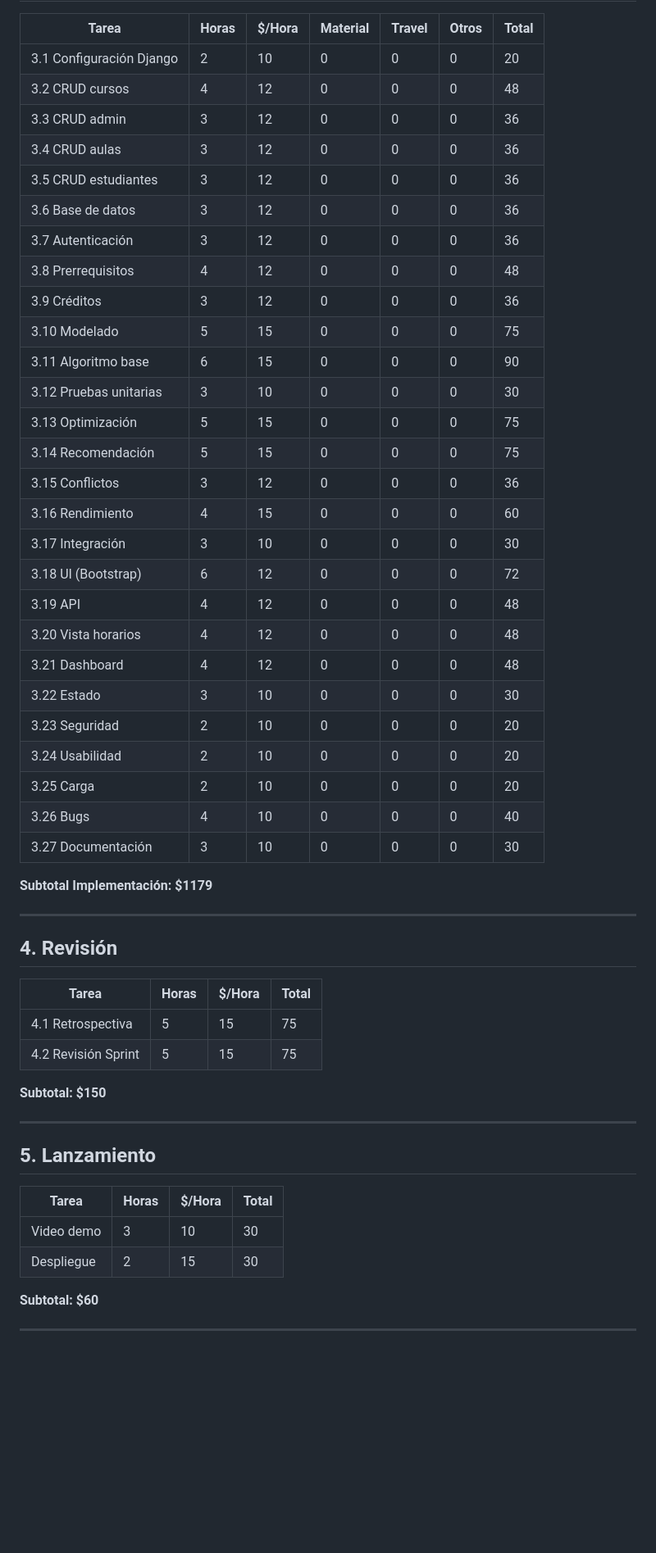
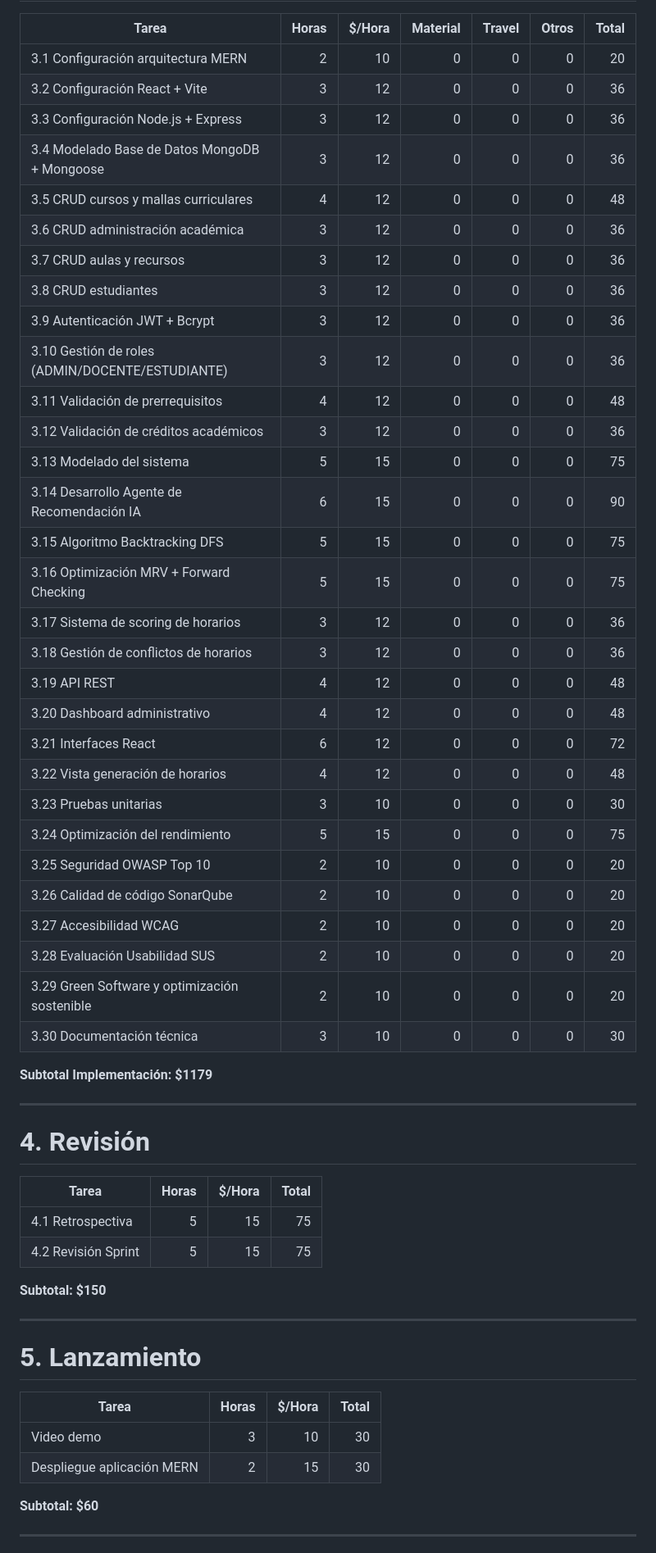
Before and after one commit to 71405245/FIN_DE_CURSO, a Markdown page: docs/presupuesto.md, the part around one of its changes. Shown at 82% size. Rendered like a GitHub page; blank space fills up the shorter version.

Commit message:
Actualización de presupuestos

```diff
--- a/docs/presupuesto.md
+++ b/docs/presupuesto.md
@@ -35,42 +35,45 @@
 
 | Tarea | Horas | $/Hora | Material | Travel | Otros | Total |
-|------|------|--------|----------|--------|-------|------|
-| 3.1 Configuración Django | 2 | 10 | 0 | 0 | 0 | 20 |
-| 3.2 CRUD cursos | 4 | 12 | 0 | 0 | 0 | 48 |
-| 3.3 CRUD admin | 3 | 12 | 0 | 0 | 0 | 36 |
-| 3.4 CRUD aulas | 3 | 12 | 0 | 0 | 0 | 36 |
-| 3.5 CRUD estudiantes | 3 | 12 | 0 | 0 | 0 | 36 |
-| 3.6 Base de datos | 3 | 12 | 0 | 0 | 0 | 36 |
-| 3.7 Autenticación | 3 | 12 | 0 | 0 | 0 | 36 |
-| 3.8 Prerrequisitos | 4 | 12 | 0 | 0 | 0 | 48 |
-| 3.9 Créditos | 3 | 12 | 0 | 0 | 0 | 36 |
-| 3.10 Modelado | 5 | 15 | 0 | 0 | 0 | 75 |
-| 3.11 Algoritmo base | 6 | 15 | 0 | 0 | 0 | 90 |
-| 3.12 Pruebas unitarias | 3 | 10 | 0 | 0 | 0 | 30 |
-| 3.13 Optimización | 5 | 15 | 0 | 0 | 0 | 75 |
-| 3.14 Recomendación | 5 | 15 | 0 | 0 | 0 | 75 |
-| 3.15 Conflictos | 3 | 12 | 0 | 0 | 0 | 36 |
-| 3.16 Rendimiento | 4 | 15 | 0 | 0 | 0 | 60 |
-| 3.17 Integración | 3 | 10 | 0 | 0 | 0 | 30 |
-| 3.18 UI (Bootstrap) | 6 | 12 | 0 | 0 | 0 | 72 |
-| 3.19 API | 4 | 12 | 0 | 0 | 0 | 48 |
-| 3.20 Vista horarios | 4 | 12 | 0 | 0 | 0 | 48 |
-| 3.21 Dashboard | 4 | 12 | 0 | 0 | 0 | 48 |
-| 3.22 Estado | 3 | 10 | 0 | 0 | 0 | 30 |
-| 3.23 Seguridad | 2 | 10 | 0 | 0 | 0 | 20 |
-| 3.24 Usabilidad | 2 | 10 | 0 | 0 | 0 | 20 |
-| 3.25 Carga | 2 | 10 | 0 | 0 | 0 | 20 |
-| 3.26 Bugs | 4 | 10 | 0 | 0 | 0 | 40 |
-| 3.27 Documentación | 3 | 10 | 0 | 0 | 0 | 30 |
+|---|---:|---:|---:|---:|---:|---:|
+| 3.1 Configuración arquitectura MERN | 2 | 10 | 0 | 0 | 0 | 20 |
+| 3.2 Configuración React + Vite | 3 | 12 | 0 | 0 | 0 | 36 |
+| 3.3 Configuración Node.js + Express | 3 | 12 | 0 | 0 | 0 | 36 |
+| 3.4 Modelado Base de Datos MongoDB + Mongoose | 3 | 12 | 0 | 0 | 0 | 36 |
+| 3.5 CRUD cursos y mallas curriculares | 4 | 12 | 0 | 0 | 0 | 48 |
+| 3.6 CRUD administración académica | 3 | 12 | 0 | 0 | 0 | 36 |
+| 3.7 CRUD aulas y recursos | 3 | 12 | 0 | 0 | 0 | 36 |
+| 3.8 CRUD estudiantes | 3 | 12 | 0 | 0 | 0 | 36 |
+| 3.9 Autenticación JWT + Bcrypt | 3 | 12 | 0 | 0 | 0 | 36 |
+| 3.10 Gestión de roles (ADMIN/DOCENTE/ESTUDIANTE) | 3 | 12 | 0 | 0 | 0 | 36 |
+| 3.11 Validación de prerrequisitos | 4 | 12 | 0 | 0 | 0 | 48 |
+| 3.12 Validación de créditos académicos | 3 | 12 | 0 | 0 | 0 | 36 |
+| 3.13 Modelado del sistema | 5 | 15 | 0 | 0 | 0 | 75 |
+| 3.14 Desarrollo Agente de Recomendación IA | 6 | 15 | 0 | 0 | 0 | 90 |
+| 3.15 Algoritmo Backtracking DFS | 5 | 15 | 0 | 0 | 0 | 75 |
+| 3.16 Optimización MRV + Forward Checking | 5 | 15 | 0 | 0 | 0 | 75 |
+| 3.17 Sistema de scoring de horarios | 3 | 12 | 0 | 0 | 0 | 36 |
+| 3.18 Gestión de conflictos de horarios | 3 | 12 | 0 | 0 | 0 | 36 |
+| 3.19 API REST | 4 | 12 | 0 | 0 | 0 | 48 |
+| 3.20 Dashboard administrativo | 4 | 12 | 0 | 0 | 0 | 48 |
+| 3.21 Interfaces React | 6 | 12 | 0 | 0 | 0 | 72 |
+| 3.22 Vista generación de horarios | 4 | 12 | 0 | 0 | 0 | 48 |
+| 3.23 Pruebas unitarias | 3 | 10 | 0 | 0 | 0 | 30 |
+| 3.24 Optimización del rendimiento | 5 | 15 | 0 | 0 | 0 | 75 |
+| 3.25 Seguridad OWASP Top 10 | 2 | 10 | 0 | 0 | 0 | 20 |
+| 3.26 Calidad de código SonarQube | 2 | 10 | 0 | 0 | 0 | 20 |
+| 3.27 Accesibilidad WCAG | 2 | 10 | 0 | 0 | 0 | 20 |
+| 3.28 Evaluación Usabilidad SUS | 2 | 10 | 0 | 0 | 0 | 20 |
+| 3.29 Green Software y optimización sostenible | 2 | 10 | 0 | 0 | 0 | 20 |
+| 3.30 Documentación técnica | 3 | 10 | 0 | 0 | 0 | 30 |
 
 **Subtotal Implementación: $1179**
 
 ---
 
-## 4. Revisión
+# 4. Revisión
 
 | Tarea | Horas | $/Hora | Total |
-|------|------|--------|------|
+|---|---:|---:|---:|
 | 4.1 Retrospectiva | 5 | 15 | 75 |
 | 4.2 Revisión Sprint | 5 | 15 | 75 |
 
@@ -78,12 +81,12 @@
 
 ---
 
-## 5. Lanzamiento
+# 5. Lanzamiento
 
 | Tarea | Horas | $/Hora | Total |
-|------|------|--------|------|
+|---|---:|---:|---:|
 | Video demo | 3 | 10 | 30 |
-| Despliegue | 2 | 15 | 30 |
+| Despliegue aplicación MERN | 2 | 15 | 30 |
 
 **Subtotal: $60**
 
```
Also changed, not shown: other parts of docs/presupuesto.md (+13 -13 lines).
